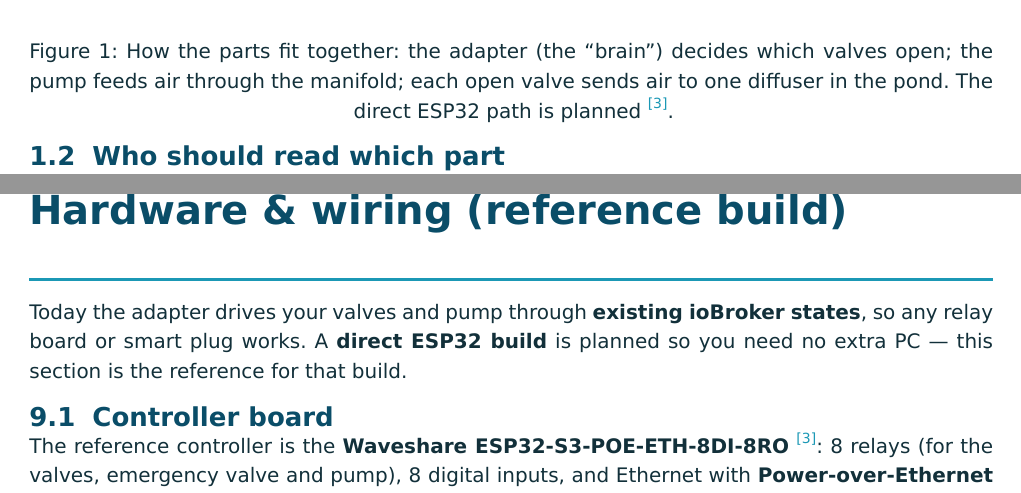
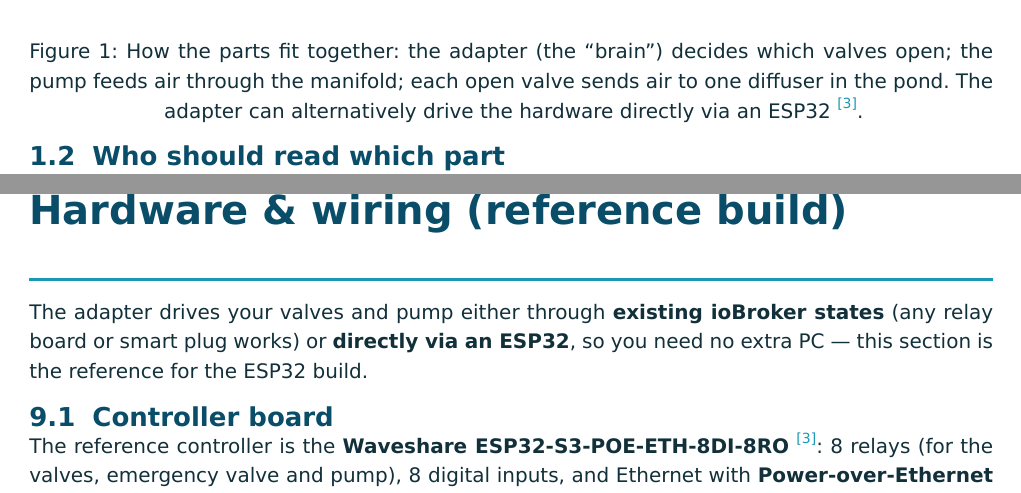
Before and after one commit to ssbingo/ioBroker.automatic-pond-aeration, a Typst document (docs/manual/manual.en.typ): two parts of pages 3 and 14 of 22, joined at a grey line, cut so that both start at the same text. Compiled offline with Typst 0.15.

Commit message:
0.1.6: documentation refresh (README + 10 translations + manual) & recommend firmware 1.2.2
- README (English master) brought fully current and more beginner-friendly: the
  direct ESP32 backend is documented as available (not "planned"), the ESP32
  channel picker (reserved pump/emergency channels), the Safety-tab relay-channel
  behaviour, and the licence re-flashing + sensor-mirroring notes.
- All 10 translated docs (de, nl, fr, it, es, pt, ru, uk, pl, zh-cn) regenerated
  from the updated master — they were stale (still "1.1.0"/"planned").
- EN/DE PDF manual updated (ESP32 "planned" wording fixed, recommended v1.2.2) and
  rebuilt.
- lib/firmware-compat.js: FIRMWARE_RECOMMENDED 1.1.0 -> 1.2.2 (minimum unchanged).
- Changelog rotated (0.0.17 -> CHANGELOG_OLD.md); news localized in 11 languages.
- No change to the control engine; 178 unit tests pass.

Co-Authored-By: Claude Opus 4.8 <noreply@anthropic.com>

```diff
--- a/docs/manual/manual.en.typ
+++ b/docs/manual/manual.en.typ
@@ -45,8 +45,8 @@ air flows, by opening and closing *valves* — one valve per _aeration point_ (u
 #figure(
   image("assets/system-overview.svg", width: 100%),
   caption: [How the parts fit together: the adapter (the "brain") decides which valves open; the pump
-  feeds air through the manifold; each open valve sends air to one diffuser in the pond. The direct
-  ESP32 path is planned #src(3).],
+  feeds air through the manifold; each open valve sends air to one diffuser in the pond. The adapter
+  can alternatively drive the hardware directly via an ESP32 #src(3).],
 )
 
 == Who should read which part
@@ -327,9 +327,9 @@ index. Items marked *(w)* are writable commands; the rest are read-only status v
 
 = Hardware & wiring (reference build)
 
-Today the adapter drives your valves and pump through *existing ioBroker states*, so any relay board
-or smart plug works. A *direct ESP32 build* is planned so you need no extra PC — this section is the
-reference for that build.
+The adapter drives your valves and pump either through *existing ioBroker states* (any relay board
+or smart plug works) **or** *directly via an ESP32*, so you need no extra PC — this section is the
+reference for the ESP32 build.
 
 == Controller board
 
```
Also changed, not shown: docs/manual/manual.de.typ (+6 -6 lines), CHANGELOG_OLD.md, README.md, doc/de/README.md, doc/es/README.md, doc/fr/README.md, doc/it/README.md, doc/nl/README.md, doc/pl/README.md, doc/pt/README.md, doc/ru/README.md, doc/uk/README.md, doc/zh-cn/README.md, docs/manual/pond-aeration-manual.de.pdf, 2 more files, 3 other files.
